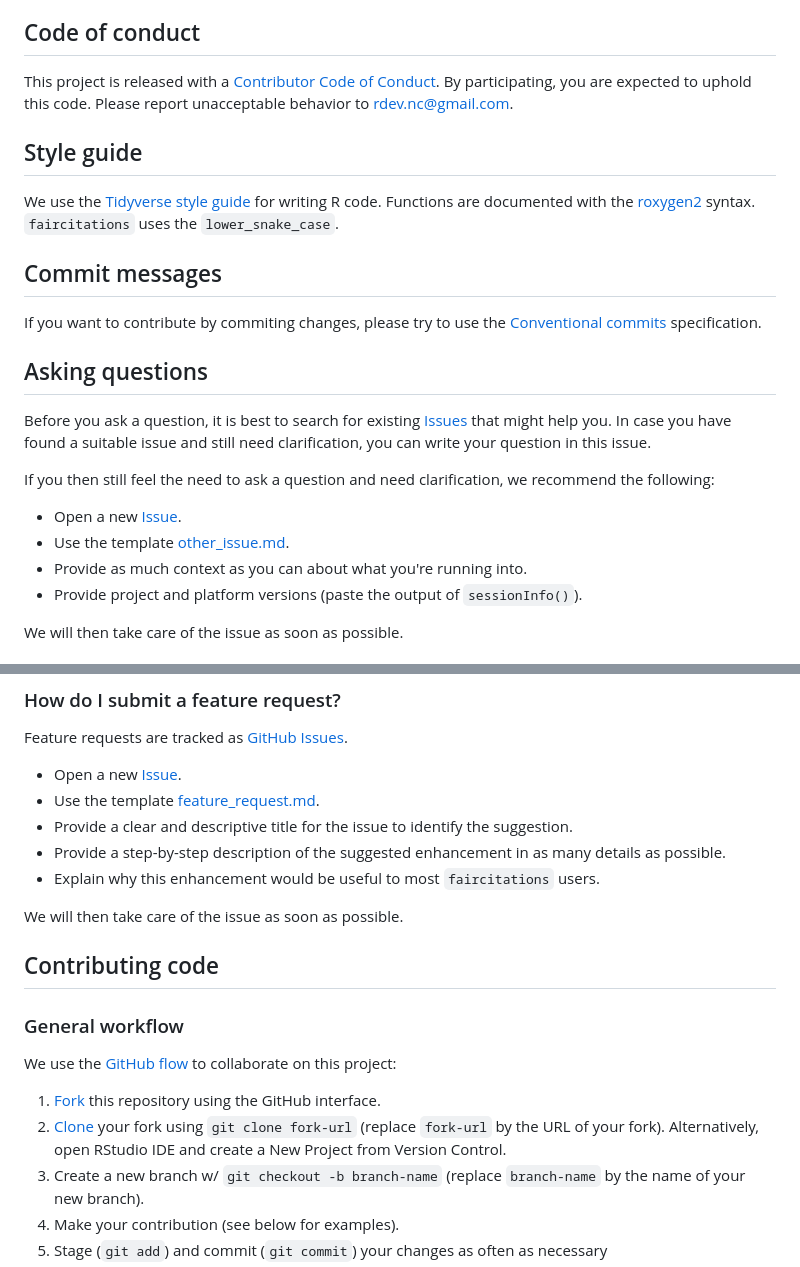
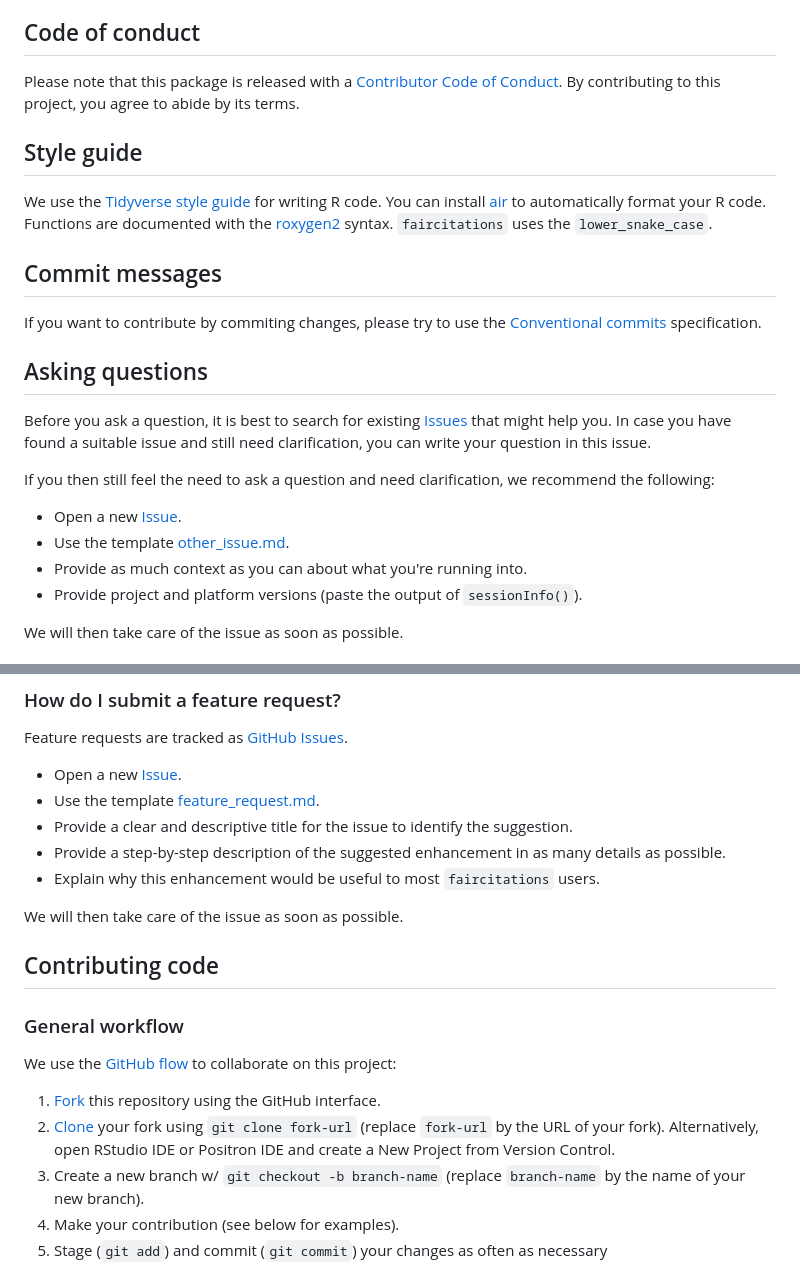
Before and after one commit to FRBCesab/faircitations, a Markdown page: CONTRIBUTING.md, 2 parts joined by grey strips. GitHub-like rendering.

Commit message:
doc: update contributing guide

```diff
--- a/CONTRIBUTING.md
+++ b/CONTRIBUTING.md
@@ -24,17 +24,17 @@ maintainers and smooth out the experience for all involved.
 
 ## Code of conduct
 
-This project is released with a
-[Contributor Code of Conduct](https://github.com/frbcesab/faircitations/blob/main/CODE_OF_CONDUCT.md).
-By participating, you are expected to uphold this code. Please report
-unacceptable behavior to <rdev.nc@gmail.com>.
+Please note that this package is released with a [Contributor
+Code of Conduct](https://github.com/FRBCesab/faircitations/blob/main/CODE_OF_CONDUCT.md).
+By contributing to this project, you agree to abide by its terms.
 
 
 
 ## Style guide
 
 We use the [Tidyverse style guide](https://style.tidyverse.org/) for writing R
-code. Functions are documented with the
+code. You can install [air](https://github.com/posit-dev/air) to automatically
+format your R code. Functions are documented with the
 [roxygen2](https://roxygen2.r-lib.org/articles/roxygen2.html) syntax.
 `faircitations` uses the `lower_snake_case`.
 
@@ -147,7 +147,7 @@ to collaborate on this project:
 this repository using the GitHub interface.
 1. [Clone](https://docs.github.com/en/repositories/creating-and-managing-repositories/cloning-a-repository)
 your fork using `git clone fork-url` (replace `fork-url` by the URL of your fork).
-Alternatively, open RStudio IDE and create a New Project from Version Control.
+Alternatively, open RStudio IDE or Positron IDE and create a New Project from Version Control.
 1. Create a new branch w/ `git checkout -b branch-name` (replace `branch-name`
 by the name of your new branch).
 1. Make your contribution (see below for examples).
```
Also changed, not shown: other parts of CONTRIBUTING.md (+3 -3 lines).
